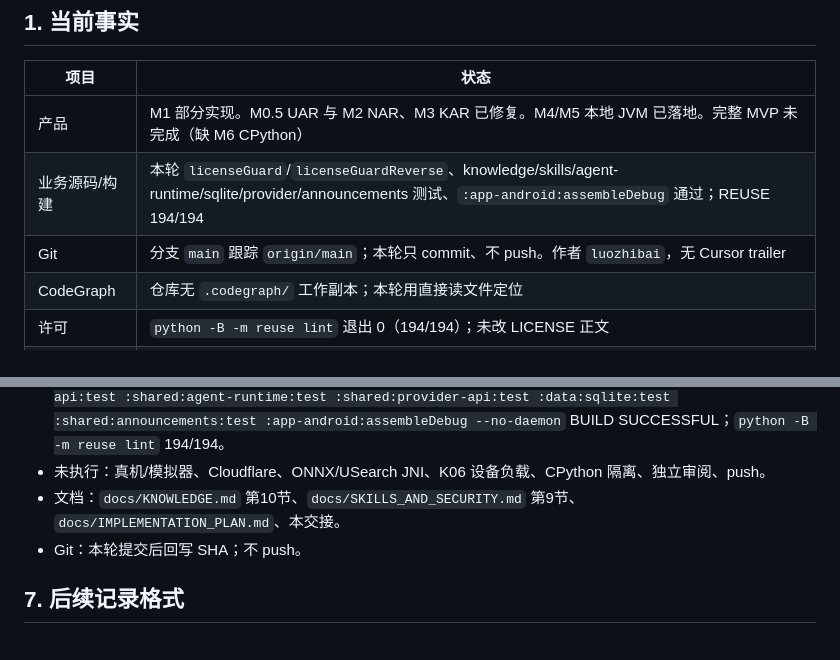
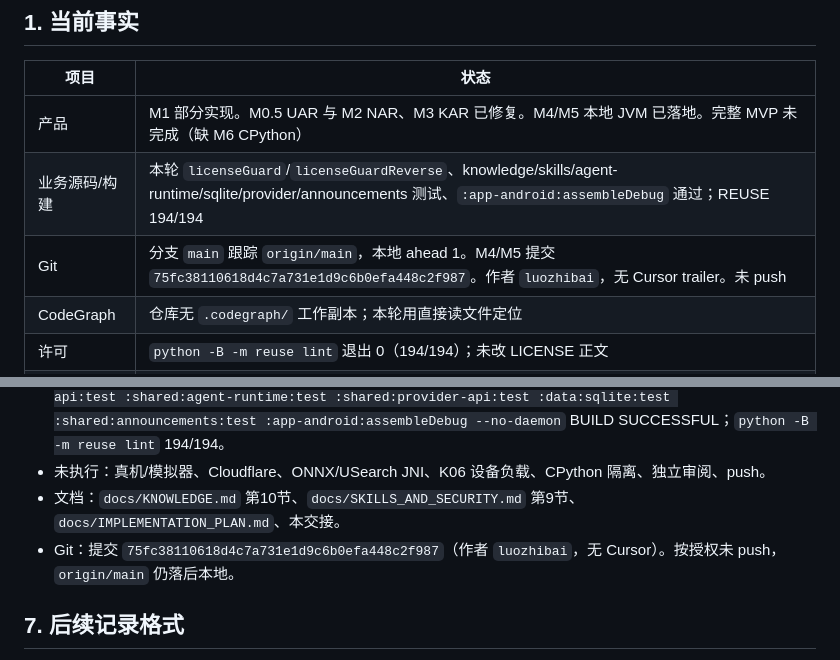
Before and after one commit to hedanbaomi/mobile-agent-runtime, a Markdown page: HANDOFF.md, 2 parts joined by grey strips. Drawn GitHub-style.

Commit message:
Record the M4/M5 commit SHA after the authorized local commit.

```diff
--- a/HANDOFF.md
+++ b/HANDOFF.md
@@ -13,7 +13,7 @@
 | --- | --- |
 | 产品 | M1 部分实现。M0.5 UAR 与 M2 NAR、M3 KAR 已修复。M4/M5 本地 JVM 已落地。完整 MVP 未完成（缺 M6 CPython） |
 | 业务源码/构建 | 本轮 `licenseGuard`/`licenseGuardReverse`、knowledge/skills/agent-runtime/sqlite/provider/announcements 测试、`:app-android:assembleDebug` 通过；REUSE 194/194 |
-| Git | 分支 `main` 跟踪 `origin/main`；本轮只 commit、不 push。作者 `luozhibai`，无 Cursor trailer |
+| Git | 分支 `main` 跟踪 `origin/main`，本地 ahead 1。M4/M5 提交 `75fc38110618d4c7a731e1d9c6b0efa448c2f987`。作者 `luozhibai`，无 Cursor trailer。未 push |
 | CodeGraph | 仓库无 `.codegraph/` 工作副本；本轮用直接读文件定位 |
 | 许可 | `python -B -m reuse lint` 退出 0（194/194）；未改 LICENSE 正文 |
 | 授权范围 | 用户已授权完成 M4 与 M5 并只 commit、先不 push。仍不授权 Cloudflare 生产部署、不授权把 hashing 写成 ONNX、不授权嵌入 CPython |
@@ -307,7 +307,7 @@ U02 的横屏、IME、大字号、触控、对比度、焦点及实际字体回
 - 验证：`.\gradlew.bat licenseGuard licenseGuardReverse :shared:knowledge-api:test :shared:skills-api:test :shared:agent-runtime:test :shared:provider-api:test :data:sqlite:test :shared:announcements:test :app-android:assembleDebug --no-daemon` BUILD SUCCESSFUL；`python -B -m reuse lint` 194/194。
 - 未执行：真机/模拟器、Cloudflare、ONNX/USearch JNI、K06 设备负载、CPython 隔离、独立审阅、push。
 - 文档：`docs/KNOWLEDGE.md` 第10节、`docs/SKILLS_AND_SECURITY.md` 第9节、`docs/IMPLEMENTATION_PLAN.md`、本交接。
-- Git：本轮提交后回写 SHA；不 push。
+- Git：提交 `75fc38110618d4c7a731e1d9c6b0efa448c2f987`（作者 `luozhibai`，无 Cursor）。按授权未 push，`origin/main` 仍落后本地。
 
 ## 7. 后续记录格式
 
```
